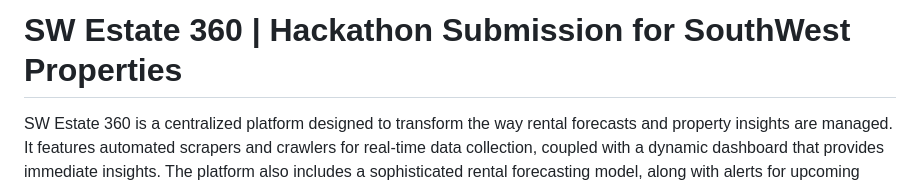
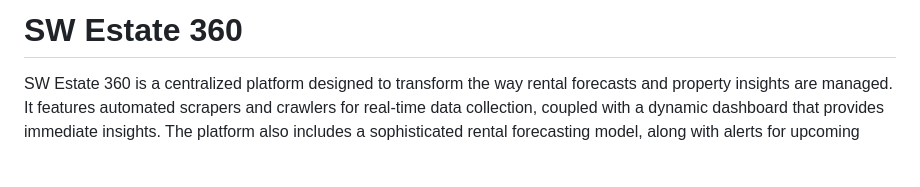
Before and after one commit to neeyatimehta/Estate360, a Markdown page: README.md, the part around the change. Drawn GitHub-style; blank space fills up the shorter version.

```diff
--- a/README.md
+++ b/README.md
@@ -1,4 +1,4 @@
-# SW Estate 360 | Hackathon Submission for SouthWest Properties
+# SW Estate 360
 SW Estate 360 is a centralized platform designed to transform the way rental forecasts and property insights are managed. It features automated scrapers and crawlers for real-time data collection, coupled with a dynamic dashboard that provides immediate insights. The platform also includes a sophisticated rental forecasting model, along with alerts for upcoming projects, making it an essential tool for investors and property managers. We also have Inhouse developed APIs which will help you calculate walk, transit and bike scores of properties.
 
 **Explore our platform:** [SW Estate 360](https://estate360.netlify.app/)
```
